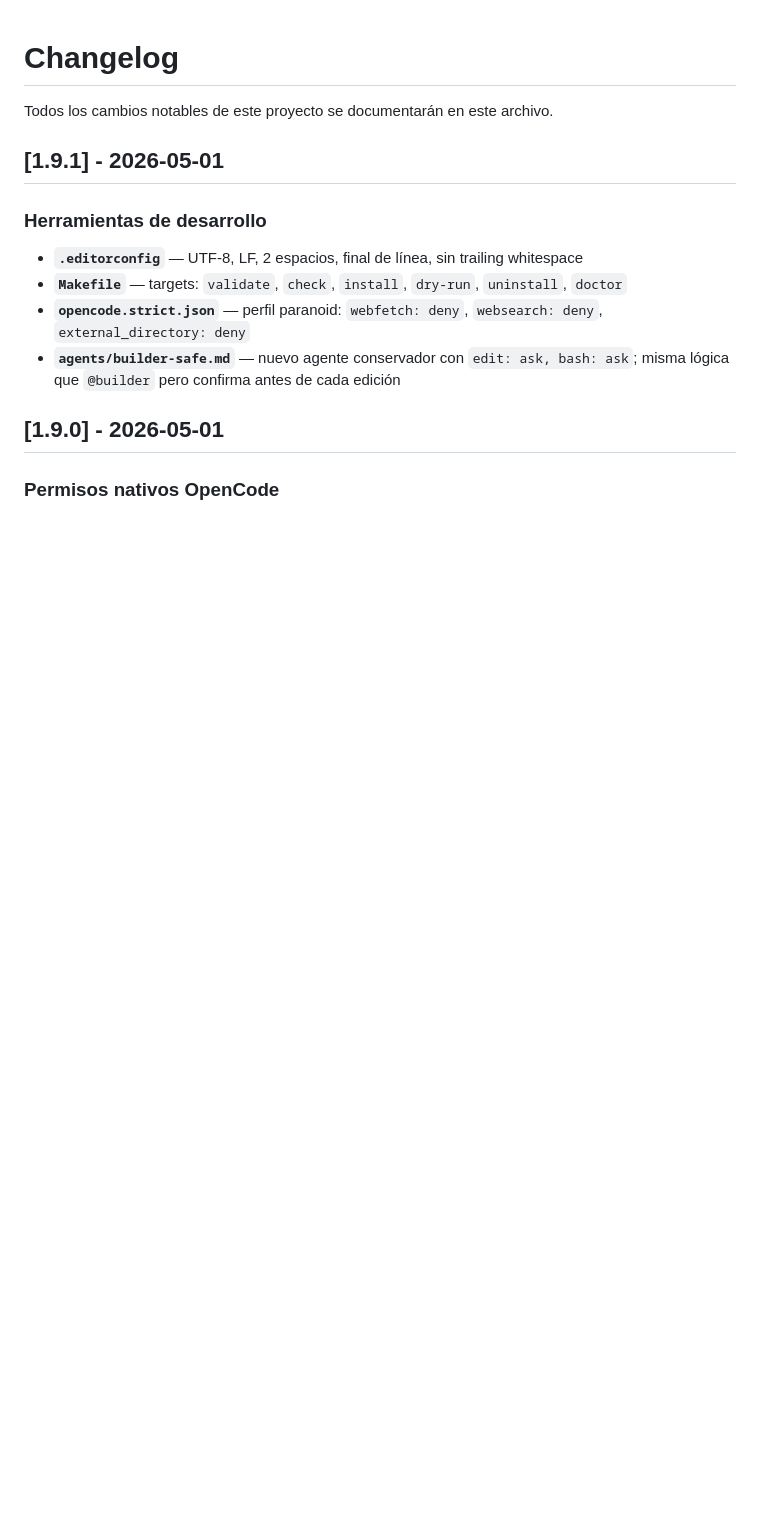
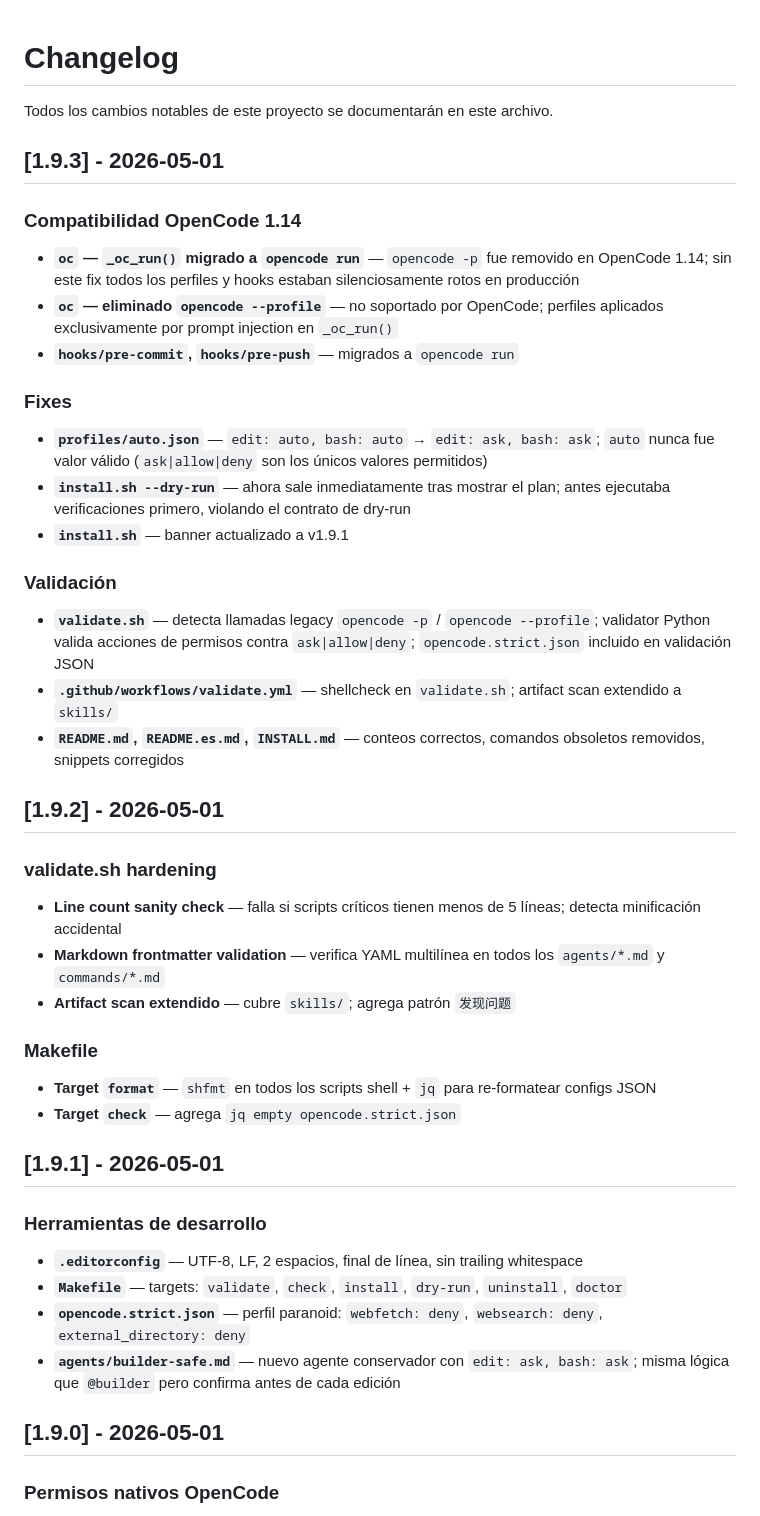
Before and after one commit to isnardokun/opencode-global-config, a Markdown page: CHANGELOG.md, the part around the change. GitHub-like rendering; blank space fills up the shorter version.

```diff
--- a/CHANGELOG.md
+++ b/CHANGELOG.md
@@ -1,6 +1,39 @@
 # Changelog
 
 Todos los cambios notables de este proyecto se documentarán en este archivo.
+
+## [1.9.3] - 2026-05-01
+
+### Compatibilidad OpenCode 1.14
+
+- **`oc` — `_oc_run()` migrado a `opencode run`** — `opencode -p` fue removido en OpenCode 1.14; sin este fix todos los perfiles y hooks estaban silenciosamente rotos en producción
+- **`oc` — eliminado `opencode --profile`** — no soportado por OpenCode; perfiles aplicados exclusivamente por prompt injection en `_oc_run()`
+- **`hooks/pre-commit`, `hooks/pre-push`** — migrados a `opencode run`
+
+### Fixes
+
+- **`profiles/auto.json`** — `edit: auto, bash: auto` → `edit: ask, bash: ask`; `auto` nunca fue valor válido (`ask|allow|deny` son los únicos valores permitidos)
+- **`install.sh --dry-run`** — ahora sale inmediatamente tras mostrar el plan; antes ejecutaba verificaciones primero, violando el contrato de dry-run
+- **`install.sh`** — banner actualizado a v1.9.1
+
+### Validación
+
+- **`validate.sh`** — detecta llamadas legacy `opencode -p` / `opencode --profile`; validator Python valida acciones de permisos contra `ask|allow|deny`; `opencode.strict.json` incluido en validación JSON
+- **`.github/workflows/validate.yml`** — shellcheck en `validate.sh`; artifact scan extendido a `skills/`
+- **`README.md`, `README.es.md`, `INSTALL.md`** — conteos correctos, comandos obsoletos removidos, snippets corregidos
+
+## [1.9.2] - 2026-05-01
+
+### validate.sh hardening
+
+- **Line count sanity check** — falla si scripts críticos tienen menos de 5 líneas; detecta minificación accidental
+- **Markdown frontmatter validation** — verifica YAML multilínea en todos los `agents/*.md` y `commands/*.md`
+- **Artifact scan extendido** — cubre `skills/`; agrega patrón `发现问题`
+
+### Makefile
+
+- **Target `format`** — `shfmt` en todos los scripts shell + `jq` para re-formatear configs JSON
+- **Target `check`** — agrega `jq empty opencode.strict.json`
 
 ## [1.9.1] - 2026-05-01
 
```
Also changed, not shown: README.md (+53 -2 lines).
